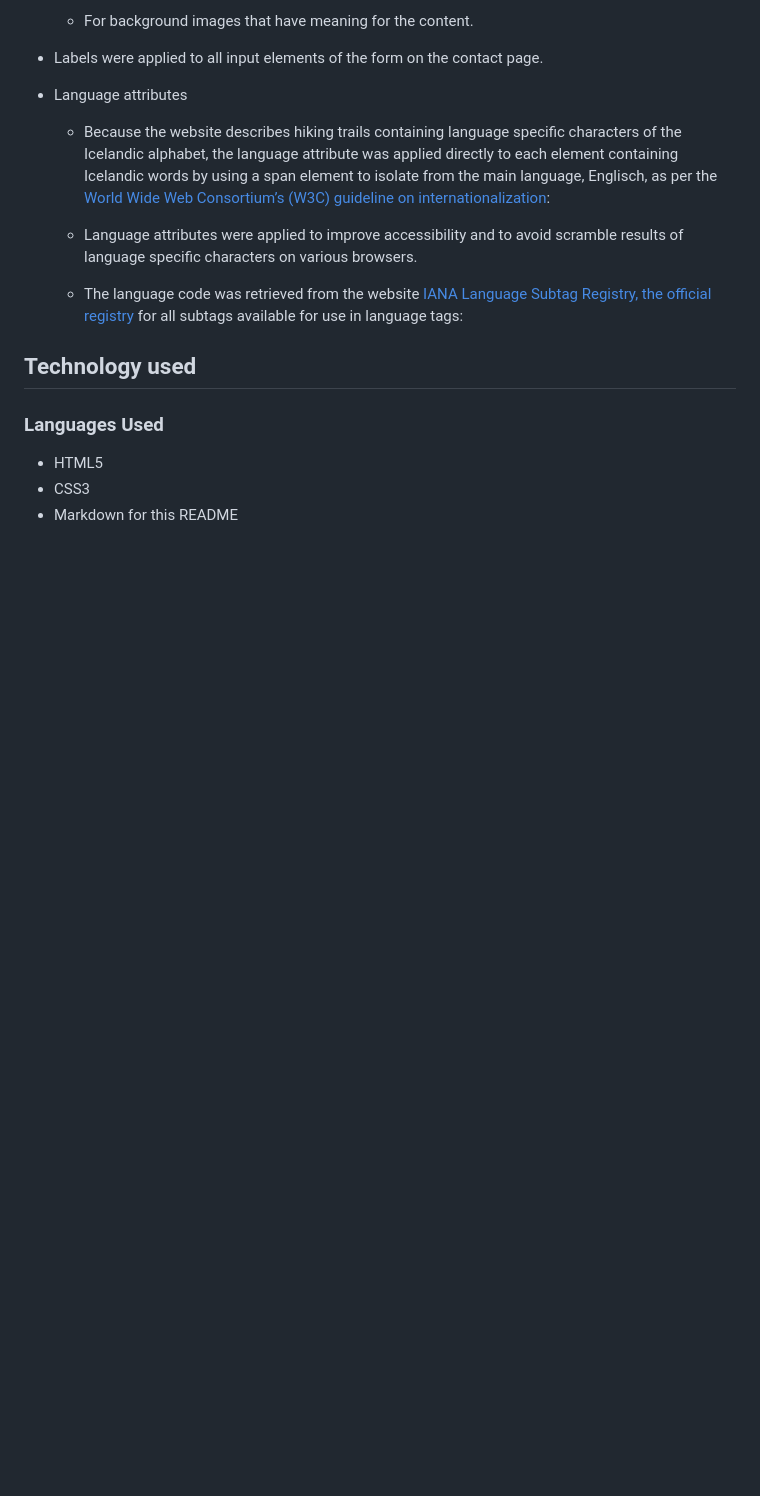
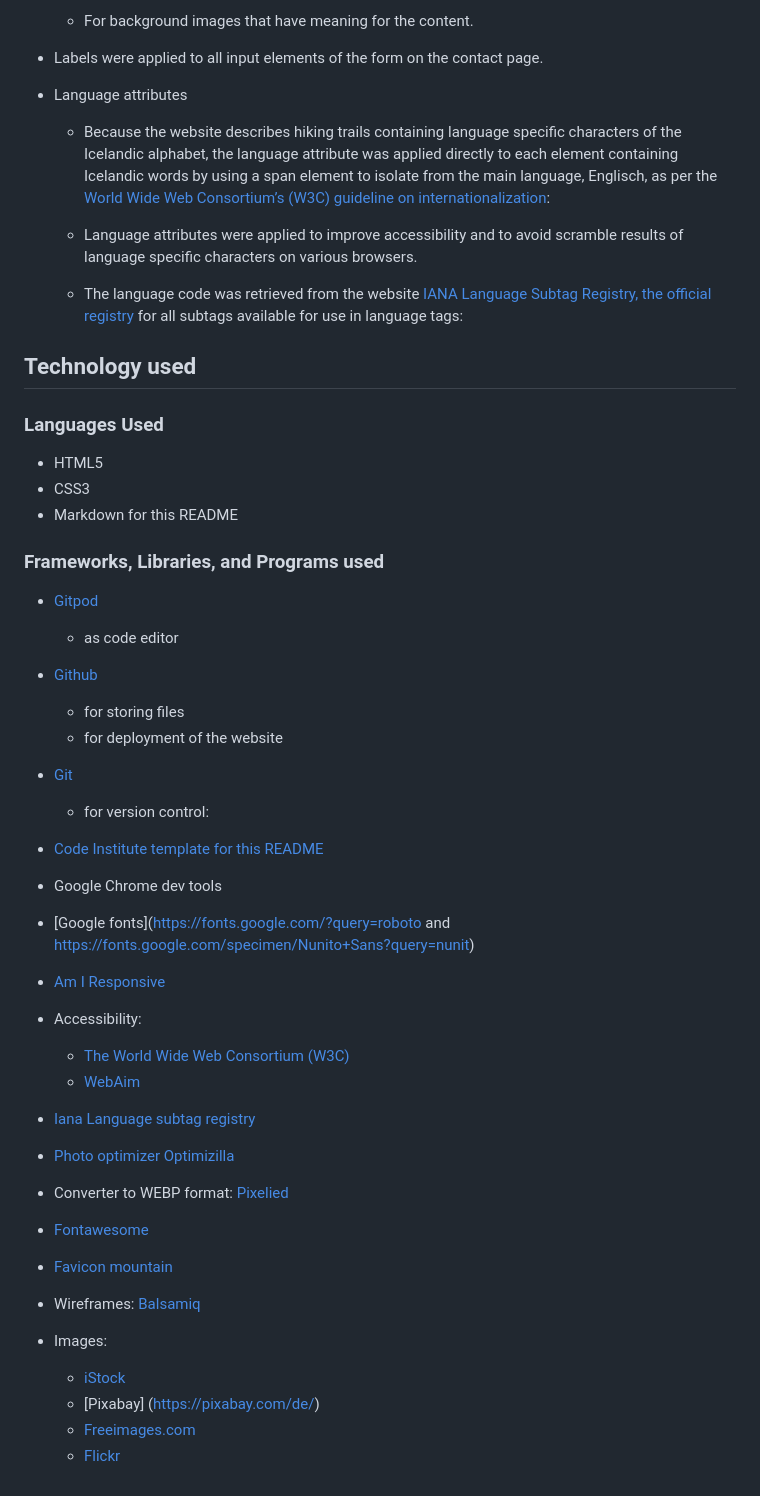
Before and after one commit to g-omarsdottir/skaftafell, a Markdown page: README.md, the part around one of its changes. GitHub-like rendering; blank space fills up the shorter version.

Commit message:
Add section Frameworks, Libraries, and Programs used including conent and links

```diff
--- a/README.md
+++ b/README.md
@@ -201,3 +201,45 @@ The aspect of web accessibility gradually increased in importance during the dev
 - HTML5
 - CSS3
 - Markdown for this README
+
+### Frameworks, Libraries, and Programs used
+
+- [Gitpod](https://www.gitpod.io/)
+    - as code editor
+
+- [Github](https://github.com/)
+    - for storing files
+    - for deployment of the website
+
+- [Git](https://git-scm.com/)
+    - for version control:
+
+- [Code Institute template for this README](https://github.com/Code-Institute-Org/gitpod-full-template)
+
+- Google Chrome dev tools
+
+- [Google fonts](https://fonts.google.com/?query=roboto and https://fonts.google.com/specimen/Nunito+Sans?query=nunit)
+
+- [Am I Responsive](https://ui.dev/amiresponsive?url=https://g-omarsdottir.github.io/skaftafell/)
+
+- Accessibility:
+    - [The World Wide Web Consortium (W3C)](https://www.w3.org/)
+    - [WebAim](https://webaim.org/)
+
+- [Iana Language subtag registry](https://www.iana.org/assignments/language-subtag-registry/language-subtag-registry)
+
+- [Photo optimizer Optimizilla](https://imagecompressor.com/)
+
+- Converter to WEBP format: [Pixelied](https://pixelied.com/convert/jpg-converter/jpg-to-webp)
+
+- [Fontawesome](https://fontawesome.com/)
+
+- [Favicon mountain](https://www.freefavicon.com/freefavicons/icons/iconinfo/mountain-15-152-260771.html)
+
+- Wireframes: [Balsamiq](https://balsamiq.com/?gad_source=1&gclid=Cj0KCQiAtaOtBhCwARIsAN_x-3IqIhBtaldBdPKw1vdzHDLfNzwSUMhR0FZJWFcy9QNYXi6CTAbcnE4aAhhUEALw_wcB)
+
+- Images:
+    - [iStock](https://www.istockphoto.com/de)
+    - [Pixabay] (https://pixabay.com/de/)
+    - [Freeimages.com](https://www.freeimages.com/)
+    - [Flickr](https://www.flickr.com/)
```
Also changed, not shown: other parts of README.md (+2 -2 lines).
